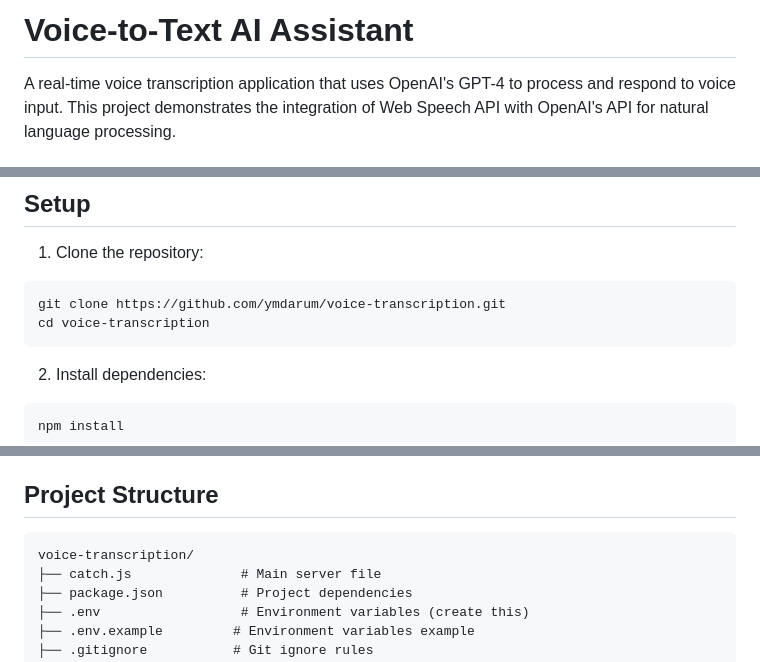
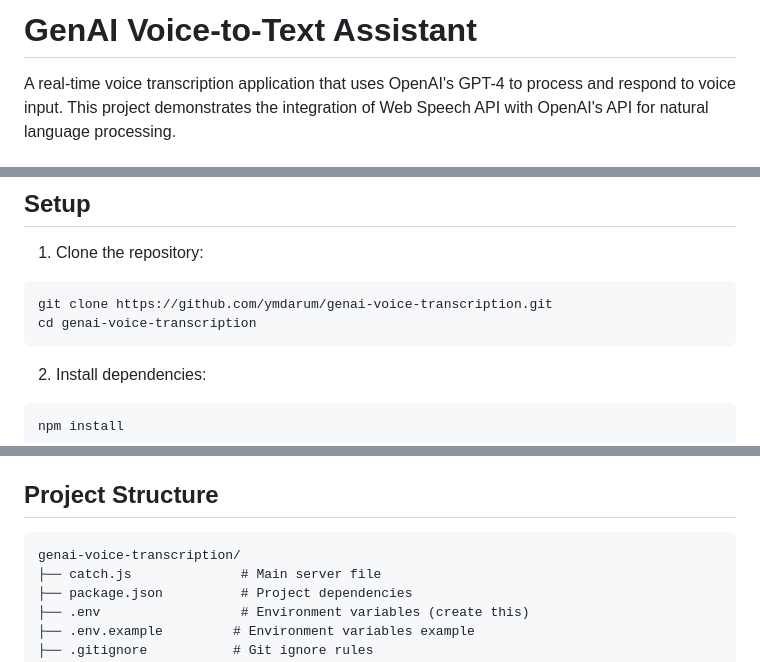
Before and after one commit to ymdarum/genai-voice-transcription, a Markdown page: README.md, 3 parts joined by grey strips. GitHub-like rendering.

````diff
--- a/README.md
+++ b/README.md
@@ -1,4 +1,4 @@
-# Voice-to-Text AI Assistant
+# GenAI Voice-to-Text Assistant
 
 A real-time voice transcription application that uses OpenAI's GPT-4 to process and respond to voice input. This project demonstrates the integration of Web Speech API with OpenAI's API for natural language processing.
 
@@ -29,8 +29,8 @@ A real-time voice transcription application that uses OpenAI's GPT-4 to process
 
 1. Clone the repository:
 ```bash
-git clone https://github.com/ymdarum/voice-transcription.git
-cd voice-transcription
+git clone https://github.com/ymdarum/genai-voice-transcription.git
+cd genai-voice-transcription
 ```
 
 2. Install dependencies:
@@ -66,7 +66,7 @@ npm start
 ## Project Structure
 
 ```
-voice-transcription/
+genai-voice-transcription/
 ├── catch.js              # Main server file
 ├── package.json          # Project dependencies
 ├── .env                  # Environment variables (create this)
````
